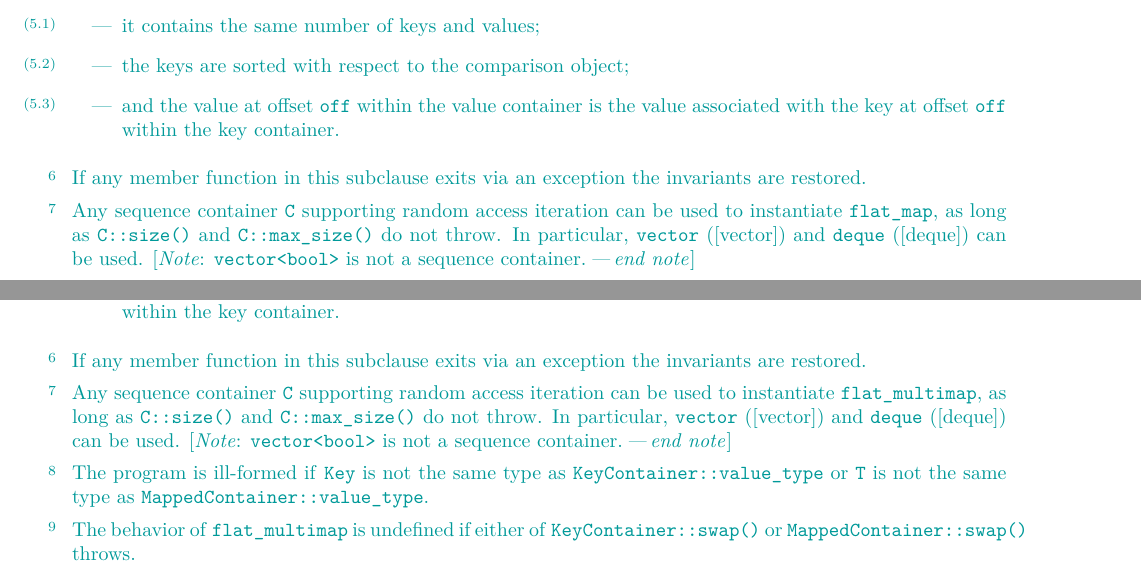
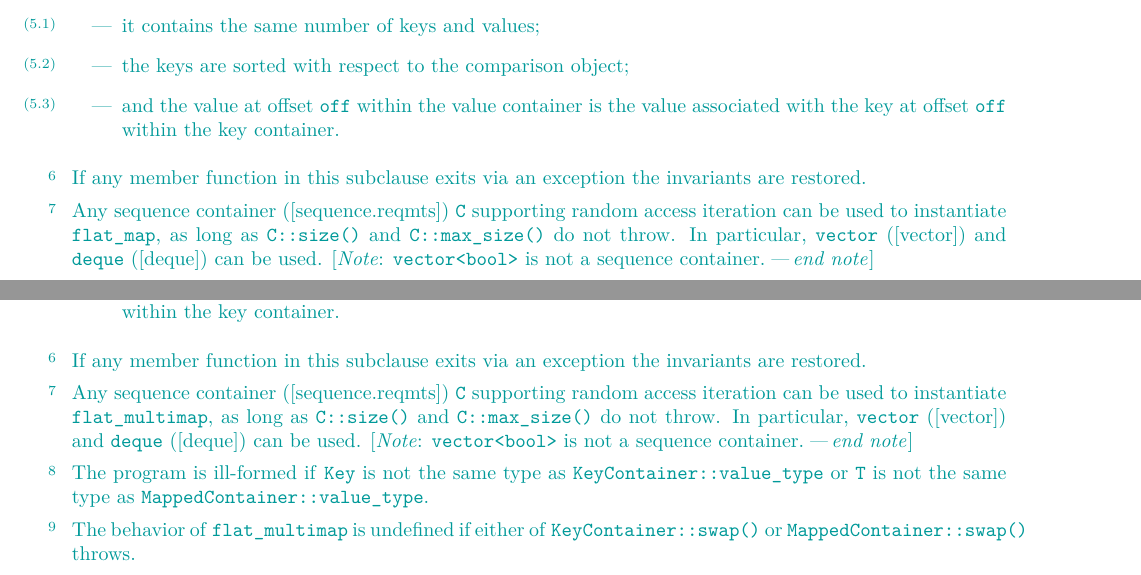
Before and after one commit to tzlaine/flat_map, a LaTeX book (paper/paper.tex, which reads paper/containers-lib.tex): two parts of pages 8 and 21 of 31, joined at a grey line, cut so that both start at the same text. Compiled offline with pdfLaTeX.

Commit message:
Any sequence container -> Any sequence container ([sequence.reqmts]).

```diff
--- a/paper/containers-lib.tex
+++ b/paper/containers-lib.tex
@@ -286,10 +286,10 @@ If any member function in this subclause exits via an exception the invariants
 are restored.
 
 \pnum
-Any sequence container \tcode{C} supporting random access iteration can be
-used to instantiate \tcode{flat_map}, as long as \tcode{C::size()}
-and \tcode{C::max_size()} do not throw. In particular, \tcode{vector}
-([vector]) and \tcode{deque} ([deque]) can be
+Any sequence container ([sequence.reqmts]) \tcode{C} supporting random access
+iteration can be used to instantiate \tcode{flat_map}, as long
+as \tcode{C::size()} and \tcode{C::max_size()} do not throw. In
+particular, \tcode{vector} ([vector]) and \tcode{deque} ([deque]) can be
 used.  \begin{note}\tcode{vector<bool>} is not a sequence container.\end{note}
 
 \pnum
@@ -1274,10 +1274,10 @@ If any member function in this subclause exits via an exception the invariants
 are restored.
 
 \pnum
-Any sequence container \tcode{C} supporting random access iteration can be
-used to instantiate \tcode{flat_multimap}, as long as \tcode{C::size()}
-and \tcode{C::max_size()} do not throw. In particular, \tcode{vector}
-([vector]) and \tcode{deque} ([deque]) can be
+Any sequence container ([sequence.reqmts]) \tcode{C} supporting random access
+iteration can be used to instantiate \tcode{flat_multimap}, as long
+as \tcode{C::size()} and \tcode{C::max_size()} do not throw. In
+particular, \tcode{vector} ([vector]) and \tcode{deque} ([deque]) can be
 used.  \begin{note}\tcode{vector<bool>} is not a sequence container.\end{note}
 
 \pnum
```
